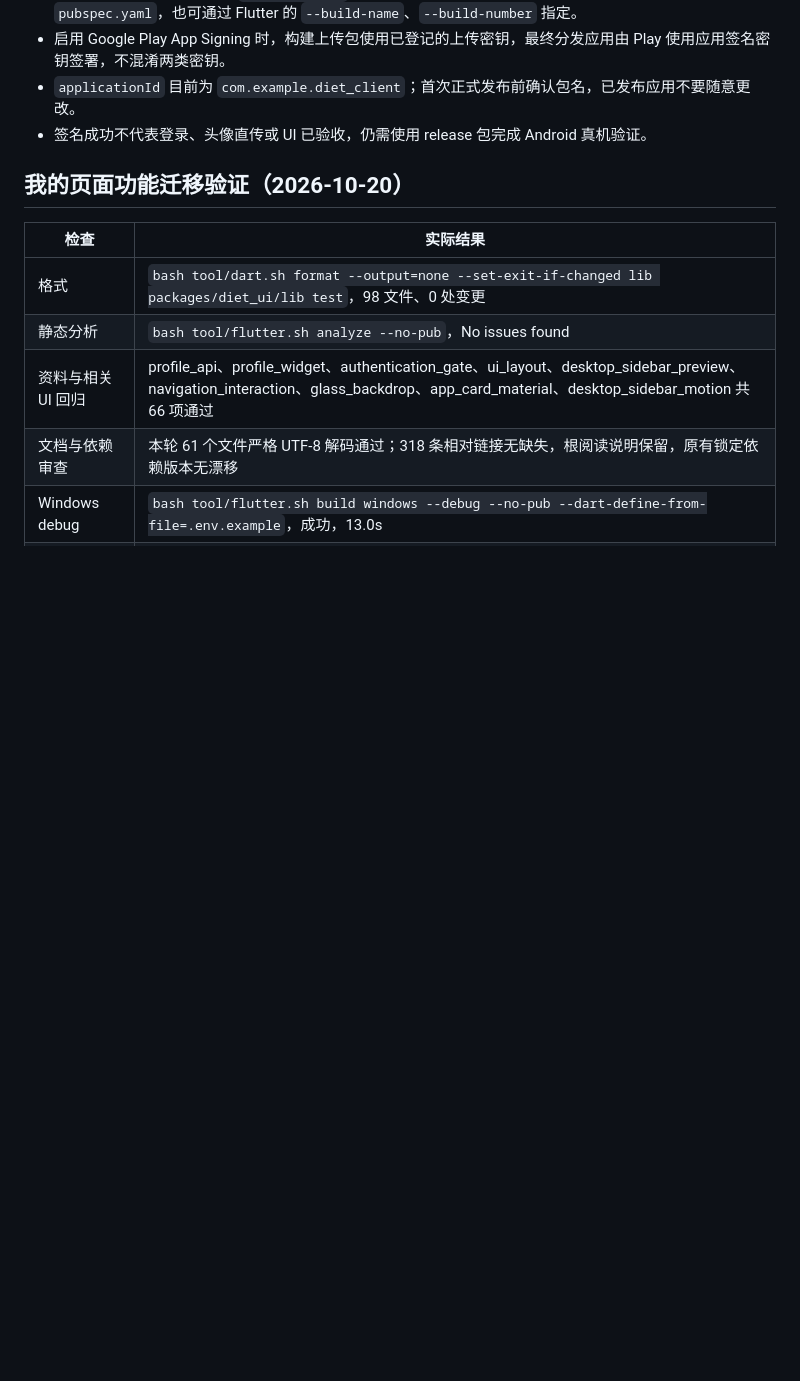
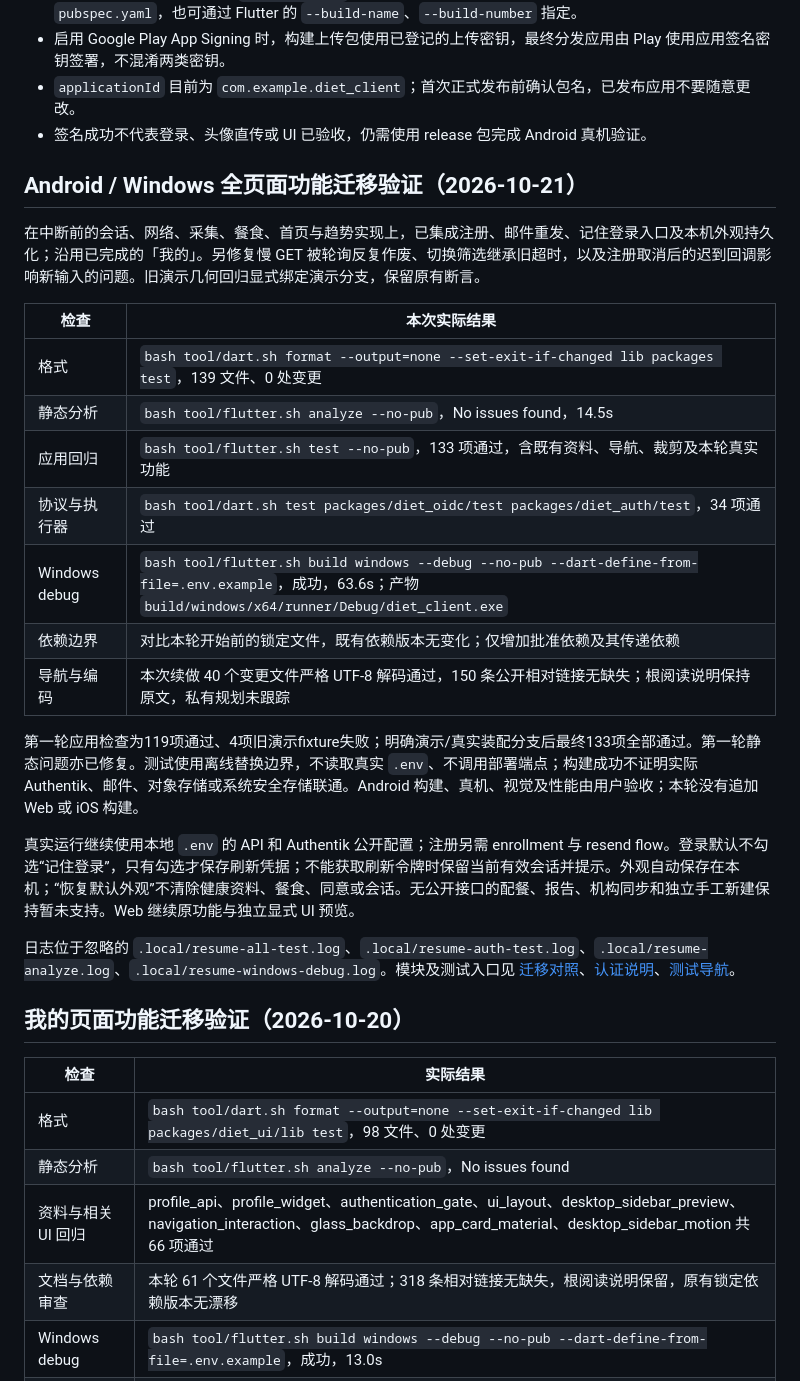
Before and after one commit to esunyao/DietClient, a Markdown page: README.md, the part around one of its changes. GitHub-like rendering; blank space fills up the shorter version.

Commit message:
docs(project): 记录全页面续做验证与回归入口

```diff
--- a/README.md
+++ b/README.md
@@ -89,6 +89,26 @@ bash tool/flutter.sh build appbundle --release --dart-define-from-file=.env
 - 启用 Google Play App Signing 时，构建上传包使用已登记的上传密钥，最终分发应用由 Play 使用应用签名密钥签署，不混淆两类密钥。
 - `applicationId` 目前为 `com.example.diet_client`；首次正式发布前确认包名，已发布应用不要随意更改。
 - 签名成功不代表登录、头像直传或 UI 已验收，仍需使用 release 包完成 Android 真机验证。
+
+## Android / Windows 全页面功能迁移验证（2026-10-21）
+
+在中断前的会话、网络、采集、餐食、首页与趋势实现上，已集成注册、邮件重发、记住登录入口及本机外观持久化；沿用已完成的「我的」。另修复慢 GET 被轮询反复作废、切换筛选继承旧超时，以及注册取消后的迟到回调影响新输入的问题。旧演示几何回归显式绑定演示分支，保留原有断言。
+
+| 检查 | 本次实际结果 |
+|---|---|
+| 格式 | `bash tool/dart.sh format --output=none --set-exit-if-changed lib packages test`，139 文件、0 处变更 |
+| 静态分析 | `bash tool/flutter.sh analyze --no-pub`，No issues found，14.5s |
+| 应用回归 | `bash tool/flutter.sh test --no-pub`，133 项通过，含既有资料、导航、裁剪及本轮真实功能 |
+| 协议与执行器 | `bash tool/dart.sh test packages/diet_oidc/test packages/diet_auth/test`，34 项通过 |
+| Windows debug | `bash tool/flutter.sh build windows --debug --no-pub --dart-define-from-file=.env.example`，成功，63.6s；产物 `build/windows/x64/runner/Debug/diet_client.exe` |
+| 依赖边界 | 对比本轮开始前的锁定文件，既有依赖版本无变化；仅增加批准依赖及其传递依赖 |
+| 导航与编码 | 本次续做 40 个变更文件严格 UTF-8 解码通过，150 条公开相对链接无缺失；根阅读说明保持原文，私有规划未跟踪 |
+
+第一轮应用检查为119项通过、4项旧演示fixture失败；明确演示/真实装配分支后最终133项全部通过。第一轮静态问题亦已修复。测试使用离线替换边界，不读取真实 `.env`、不调用部署端点；构建成功不证明实际 Authentik、邮件、对象存储或系统安全存储联通。Android 构建、真机、视觉及性能由用户验收；本轮没有追加 Web 或 iOS 构建。
+
+真实运行继续使用本地 `.env` 的 API 和 Authentik 公开配置；注册另需 enrollment 与 resend flow。登录默认不勾选“记住登录”，只有勾选才保存刷新凭据；不能获取刷新令牌时保留当前有效会话并提示。外观自动保存在本机；“恢复默认外观”不清除健康资料、餐食、同意或会话。无公开接口的配餐、报告、机构同步和独立手工新建保持暂未支持。Web 继续原功能与独立显式 UI 预览。
+
+日志位于忽略的 `.local/resume-all-test.log`、`.local/resume-auth-test.log`、`.local/resume-analyze.log`、`.local/resume-windows-debug.log`。模块及测试入口见 [迁移对照](doc/migration.md)、[认证说明](doc/authentication.md)、[测试导航](test/AGENTS.md)。
 
 ## 我的页面功能迁移验证（2026-10-20）
 
```
Also changed, not shown: other parts of README.md (+4 -4 lines), 2 other files.
